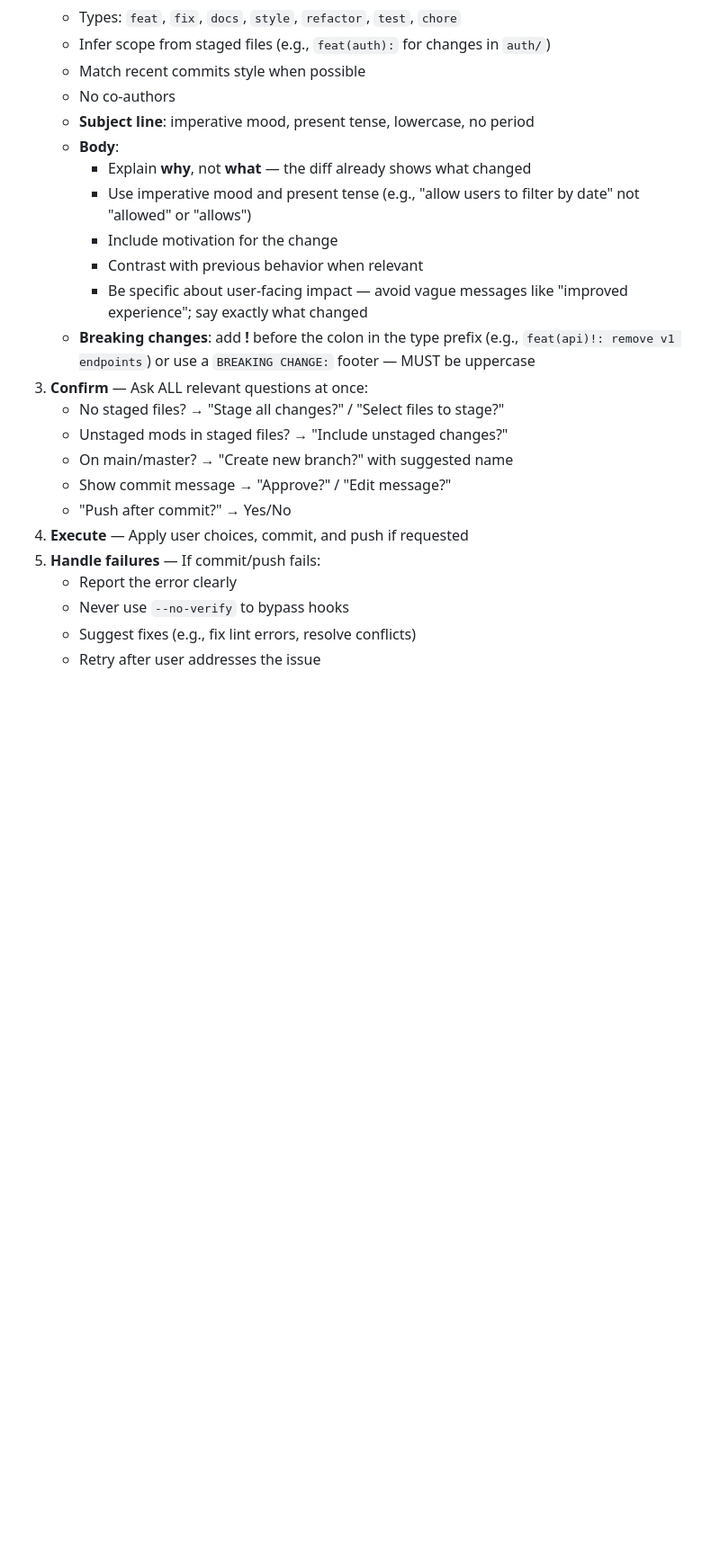
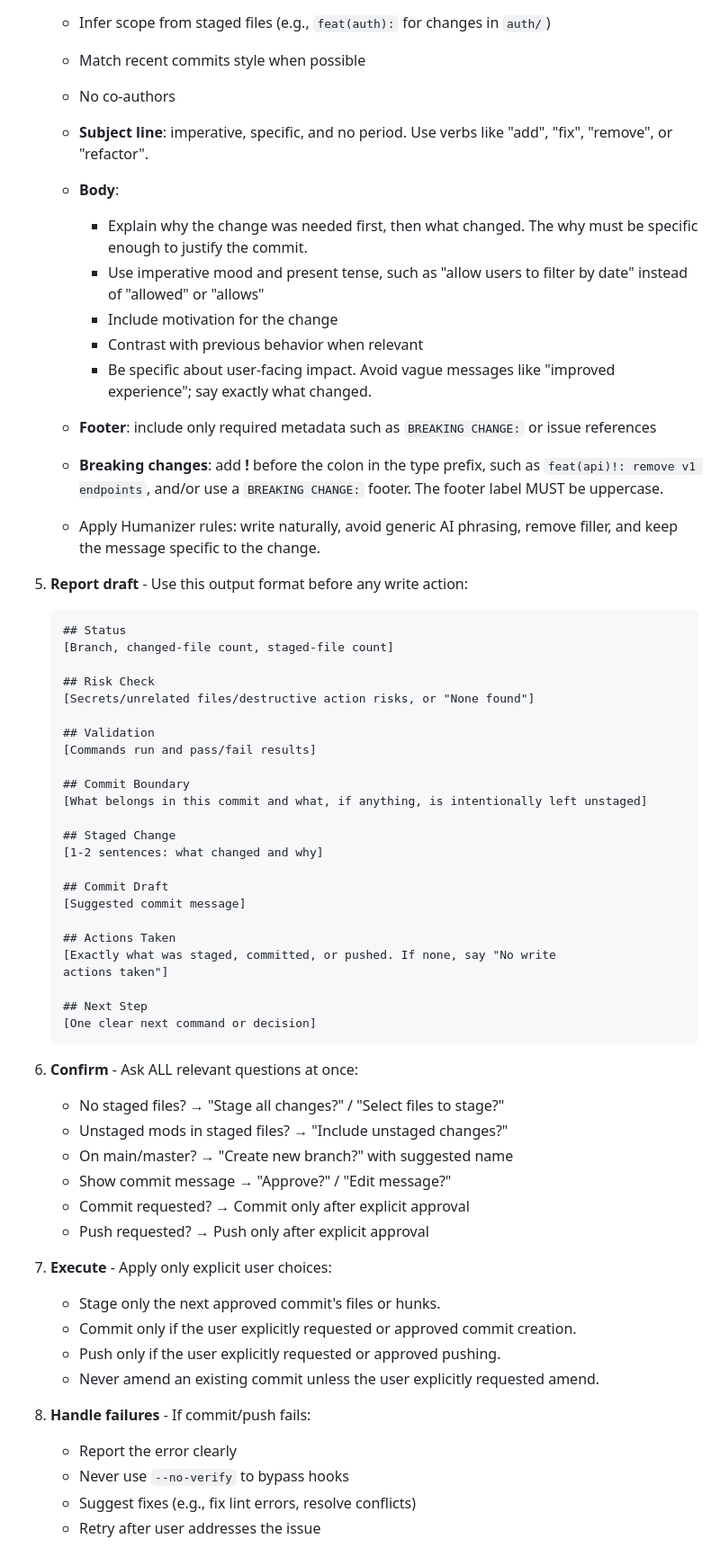
Before and after one commit to LuisUrrutia/skills, a Markdown page: commit/SKILL.md, the part around one of its changes. Shown at 90% size. GitHub-like rendering; blank space fills up the shorter version.

````diff
--- a/commit/SKILL.md
+++ b/commit/SKILL.md
@@ -20,23 +70,67 @@ description: Create git commits with conventional commit messages. ALWAYS use th
    - Infer scope from staged files (e.g., `feat(auth):` for changes in `auth/`)
    - Match recent commits style when possible
    - No co-authors
-   - **Subject line**: imperative mood, present tense, lowercase, no period
+   - **Subject line**: imperative, specific, and no period. Use verbs like
+     "add", "fix", "remove", or "refactor".
    - **Body**:
-     - Explain **why**, not **what** — the diff already shows what changed
-     - Use imperative mood and present tense (e.g., "allow users to filter by date" not "allowed" or "allows")
-     - Include motivation for the change
-     - Contrast with previous behavior when relevant
-     - Be specific about user-facing impact — avoid vague messages like "improved experience"; say exactly what changed
-   - **Breaking changes**: add **!** before the colon in the type prefix (e.g., `feat(api)!: remove v1 endpoints`) or use a `BREAKING CHANGE:` footer — MUST be uppercase
-3. **Confirm** — Ask ALL relevant questions at once:
+      - Explain why the change was needed first, then what changed. The why must
+        be specific enough to justify the commit.
+      - Use imperative mood and present tense, such as "allow users to filter by
+        date" instead of "allowed" or "allows"
+      - Include motivation for the change
+      - Contrast with previous behavior when relevant
+      - Be specific about user-facing impact. Avoid vague messages like
+        "improved experience"; say exactly what changed.
+   - **Footer**: include only required metadata such as `BREAKING CHANGE:` or
+     issue references
+   - **Breaking changes**: add **!** before the colon in the type prefix, such
+     as `feat(api)!: remove v1 endpoints`, and/or use a `BREAKING CHANGE:`
+     footer. The footer label MUST be uppercase.
+   - Apply Humanizer rules: write naturally, avoid generic AI phrasing, remove
+     filler, and keep the message specific to the change.
+5. **Report draft** - Use this output format before any write action:
+
+   ```markdown
+   ## Status
+   [Branch, changed-file count, staged-file count]
+
+   ## Risk Check
+   [Secrets/unrelated files/destructive action risks, or "None found"]
+
+   ## Validation
+   [Commands run and pass/fail results]
+
+   ## Commit Boundary
+   [What belongs in this commit and what, if anything, is intentionally left unstaged]
+
+   ## Staged Change
+   [1-2 sentences: what changed and why]
+
+   ## Commit Draft
+   [Suggested commit message]
+
+   ## Actions Taken
+   [Exactly what was staged, committed, or pushed. If none, say "No write
+   actions taken"]
+
+   ## Next Step
+   [One clear next command or decision]
+   ```
+
+6. **Confirm** - Ask ALL relevant questions at once:
    - No staged files? → "Stage all changes?" / "Select files to stage?"
    - Unstaged mods in staged files? → "Include unstaged changes?"
    - On main/master? → "Create new branch?" with suggested name
    - Show commit message → "Approve?" / "Edit message?"
-   - "Push after commit?" → Yes/No
-4. **Execute** — Apply user choices, commit, and push if requested
-5. **Handle failures** — If commit/push fails:
-   - Report the error clearly
-   - Never use `--no-verify` to bypass hooks
-   - Suggest fixes (e.g., fix lint errors, resolve conflicts)
-   - Retry after user addresses the issue
+   - Commit requested? → Commit only after explicit approval
+   - Push requested? → Push only after explicit approval
+7. **Execute** - Apply only explicit user choices:
+   - Stage only the next approved commit's files or hunks.
+   - Commit only if the user explicitly requested or approved commit creation.
+   - Push only if the user explicitly requested or approved pushing.
+   - Never amend an existing commit unless the user explicitly requested amend.
+8. **Handle failures** - If commit/push fails:
+    - Report the error clearly
+    - Never use `--no-verify` to bypass hooks
+    - Suggest fixes (e.g., fix lint errors, resolve conflicts)
+    - Retry after user addresses the issue
````
Also changed, not shown: other parts of commit/SKILL.md (+54 -4 lines).
